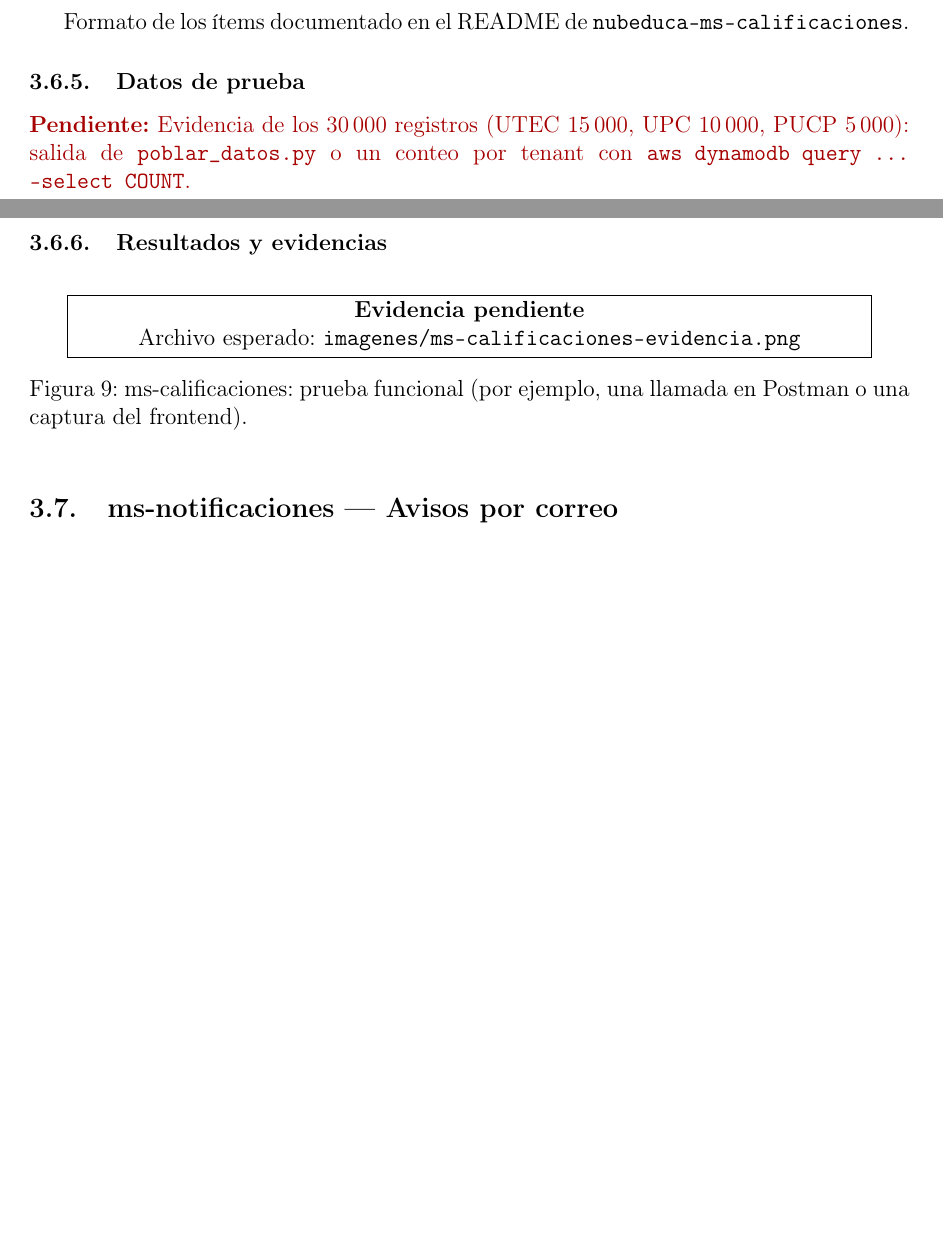
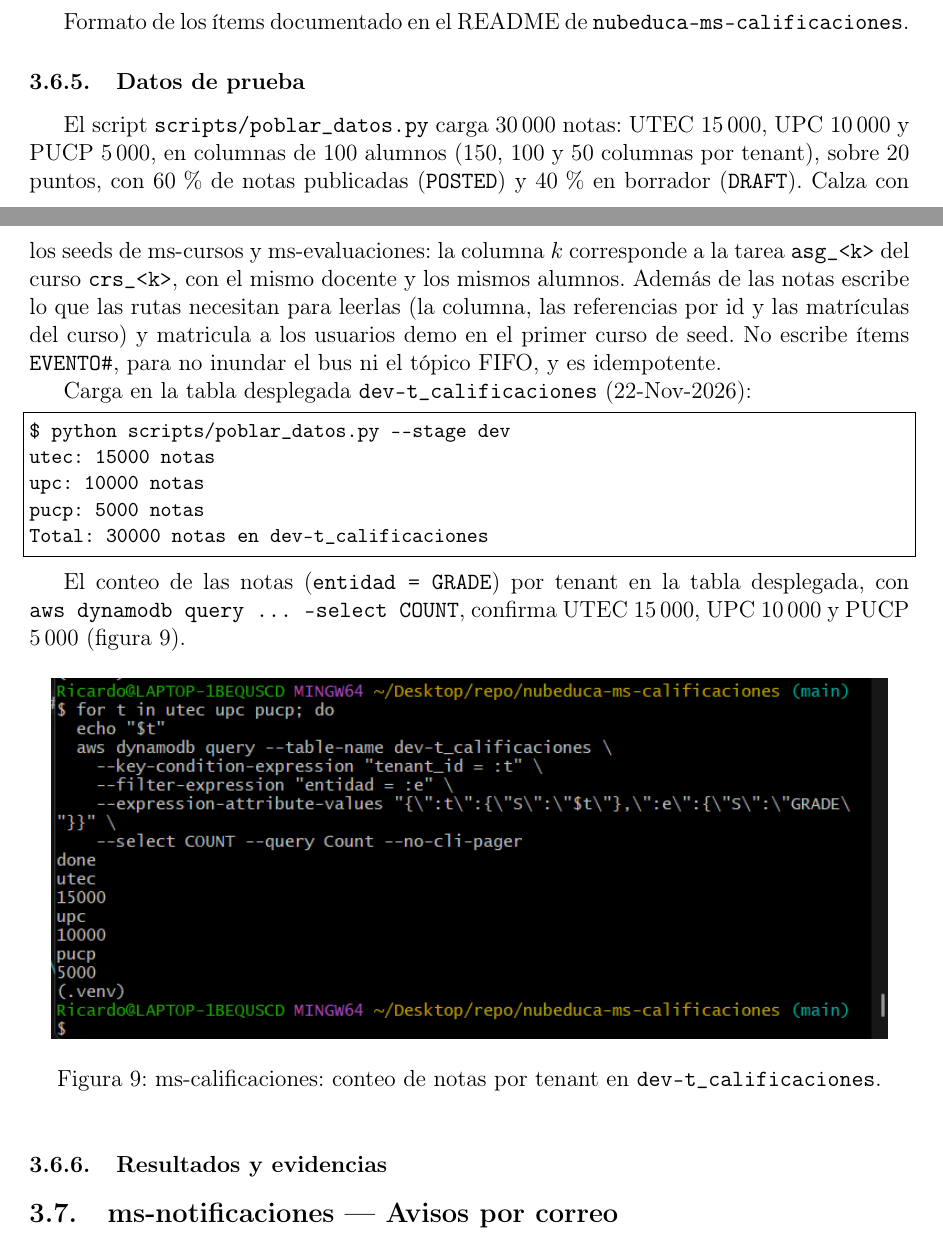
Before and after one commit to nubeduca/nubeduca-informe, a LaTeX document (latex/main.tex, which reads latex/secciones/microservicios/ms-calificaciones.tex): two parts of pages 27 and 28 of 46 before the commit and two parts of pages 27 and 28 of 47 after it, joined at a grey line, cut so that both start at the same text, the shorter picture padded with empty space. Compiled offline with pdfLaTeX.

Commit message:
DOC-02: datos de prueba y evidencias de ms-calificaciones

```diff
--- a/latex/secciones/microservicios/ms-calificaciones.tex
+++ b/latex/secciones/microservicios/ms-calificaciones.tex
@@ -163,7 +163,21 @@ Clave de partición \texttt{tenant\_id}, clave de ordenamiento \texttt{sk}.
 Formato de los ítems documentado en el README de \texttt{nubeduca-ms-calificaciones}.
 
 \subsubsection{Datos de prueba}
-\pendiente{Evidencia de los 30\,000 registros (UTEC 15\,000, UPC 10\,000, PUCP 5\,000): salida de \texttt{poblar\_datos.py} o un conteo por tenant con \texttt{aws dynamodb query ... --select COUNT}.}
+El script \texttt{scripts/poblar\_datos.py} carga 30\,000 notas: UTEC 15\,000, UPC 10\,000 y PUCP 5\,000, en columnas de 100 alumnos (150, 100 y 50 columnas por tenant), sobre 20 puntos, con 60\,\% de notas publicadas (\texttt{POSTED}) y 40\,\% en borrador (\texttt{DRAFT}). Calza con los seeds de ms-cursos y ms-evaluaciones: la columna $k$ corresponde a la tarea \texttt{asg\_<k>} del curso \texttt{crs\_<k>}, con el mismo docente y los mismos alumnos. Además de las notas escribe lo que las rutas necesitan para leerlas (la columna, las referencias por id y las matrículas del curso) y matricula a los usuarios demo en el primer curso de seed. No escribe ítems \texttt{EVENTO\#}, para no inundar el bus ni el tópico FIFO, y es idempotente.
+
+Carga en la tabla desplegada \texttt{dev-t\_calificaciones} (22-Nov-2026):
+
+\begin{lstlisting}
+$ python scripts/poblar_datos.py --stage dev
+utec: 15000 notas
+upc: 10000 notas
+pucp: 5000 notas
+Total: 30000 notas en dev-t_calificaciones
+\end{lstlisting}
+
+El conteo de las notas (\texttt{entidad = GRADE}) por tenant en la tabla desplegada, con \texttt{aws dynamodb query ... --select COUNT}, confirma UTEC 15\,000, UPC 10\,000 y PUCP 5\,000 (figura~\ref{fig:ms-calificaciones-datos}).
+
+\evidencia{ms-calificaciones-datos.png}{ms-calificaciones: conteo de notas por tenant en \texttt{dev-t\_calificaciones}.}{fig:ms-calificaciones-datos}
 
 \subsubsection{Resultados y evidencias}
-\evidencia{ms-calificaciones-evidencia.png}{ms-calificaciones: prueba funcional (por ejemplo, una llamada en Postman o una captura del frontend).}{fig:ms-calificaciones}
+\evidencia{ms-calificaciones-evidencia.png}{ms-calificaciones desplegado en AWS: \texttt{GET /courses/\{courseId\}/gradebook} como docente de UTEC devuelve 200 con la columna de la tarea y las notas de los alumnos del curso.}{fig:ms-calificaciones}
```
Also changed, not shown: latex/imagenes/ms-calificaciones-datos.png (added), latex/imagenes/ms-calificaciones-evidencia.png (added).
